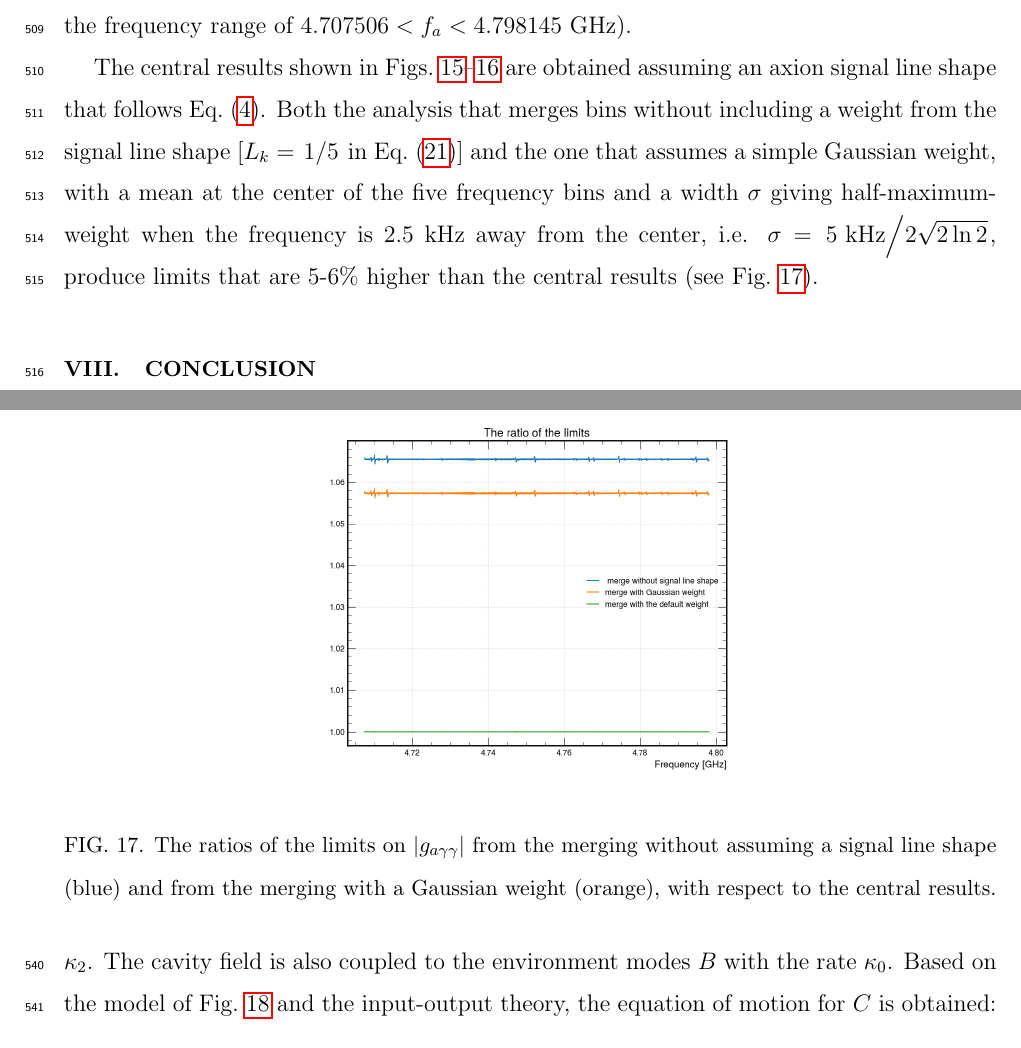
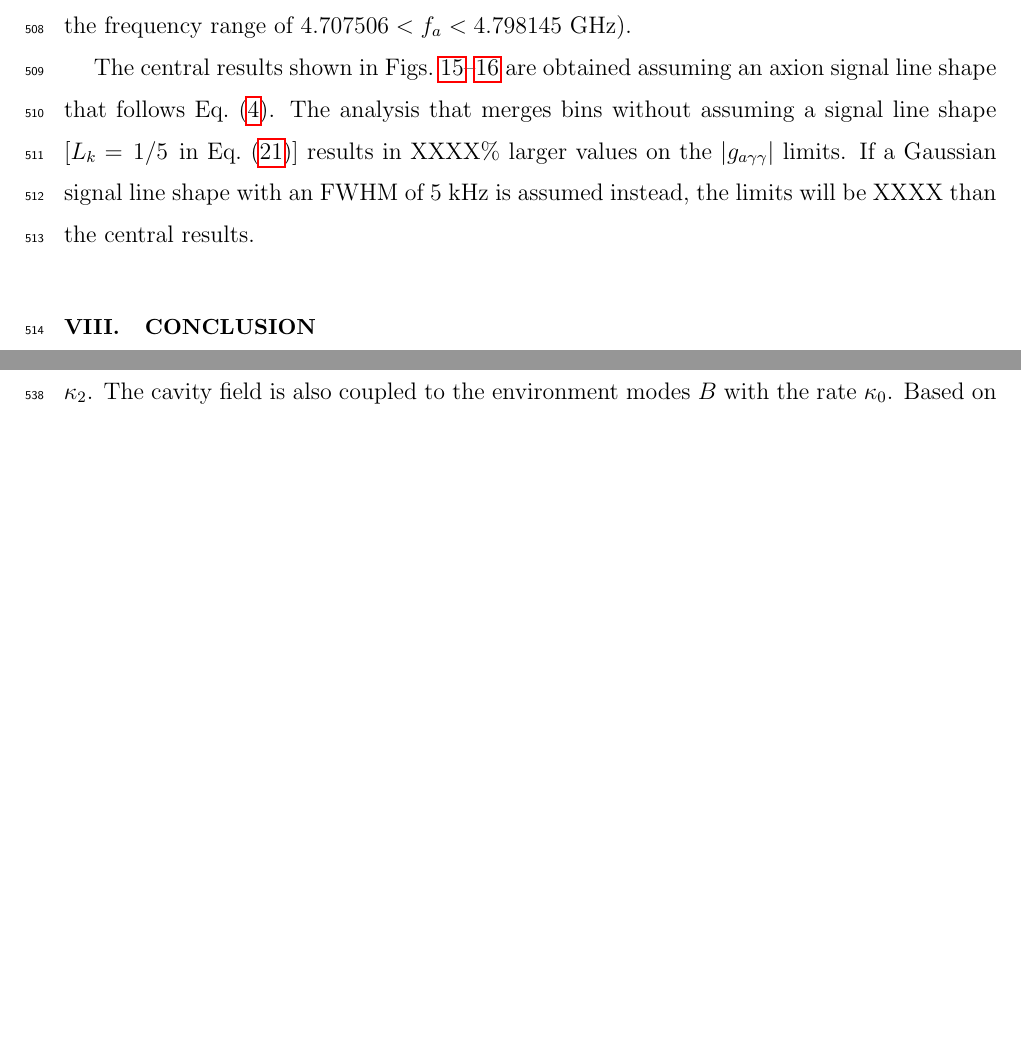
Before and after one commit to TASEHana/CD102, a LaTeX paper (main.tex, which reads results.tex): two parts of pages 27 and 30 of 37 before the commit and two parts of pages 27 and 29 of 36 after it, joined at a grey line, cut so that both start at the same text, the shorter picture padded with empty space. Compiled offline with pdfLaTeX.

Commit message:
add updated figure 15-16 and put in text for the SG filter part

```diff
--- a/results.tex
+++ b/results.tex
@@ -21,15 +21,13 @@ the frequency range of $\flo < f_a < \fhi$~GHz).
 
 The central results shown in Figs.~\ref{fig:glimit}--\ref{fig:gaggall} are
 obtained assuming an axion signal line shape that follows
-Eq.~\eqref{eq:simplesignal}. Both the analysis that merges bins without
-including a weight from the signal line shape [$L_{k}=\left.1\middle/5\right.$
-in Eq.~\eqref{eq:merge_weight}] and the one
-that assumes a simple Gaussian weight, with a mean at the center of the five
-frequency bins and a width $\sigma$
-giving half-maximum-weight when the frequency
-is 2.5~kHz away from the center, i.e.
-$\sigma=\left.5~\text{kHz}\middle/2\sqrt{2\ln2}\right.$, produce limits that
-are 5-6\% higher than the central results (see Fig.~\ref{fig:limitratio}).
+Eq.~\eqref{eq:simplesignal}. The analysis that merges bins without
+assuming a signal line shape [$L_{k}=\left.1\middle/5\right.$
+in Eq.~\eqref{eq:merge_weight}] results in XXXX\% larger values on the
+\gagg\ limits. If a Gaussian signal line shape with an FWHM of 5~kHz is
+assumed instead, the limits will be XXXX than the central results.
+
+
 
 \begin{figure*} [htbp]
   \centering
@@ -61,11 +59,11 @@ KSVZ and DFSZ benchmark models, respectively.}
 \end{figure*}
 
 
-\begin{figure} [htbp]
-  \centering
- \includegraphics[width=8.6cm]{figures/limitratio_weights.png}
-  \caption{The ratios of the limits on \gagg\ from the merging without
- assuming a signal line shape (blue) and from the merging with a
- Gaussian weight (orange), with respect to the central results.}
-  \label{fig:limitratio}
-\end{figure}
+%\begin{figure} [htbp]
+%  \centering
+% \includegraphics[width=8.6cm]{figures/limitratio_weights.png}
+%  \caption{The ratios of the limits on \gagg\ from the merging without
+% assuming a signal line shape (blue) and from the merging with a
+% Gaussian weight (orange), with respect to the central results.}
+%  \label{fig:limitratio}
+%\end{figure}
```
Also changed, not shown: sys.tex (+13 -12 lines), figures/RealData_limit_allexp.png, figures/TASEHonly_limits.png, main.pdf.
